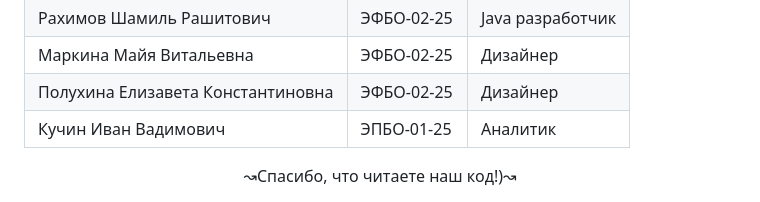
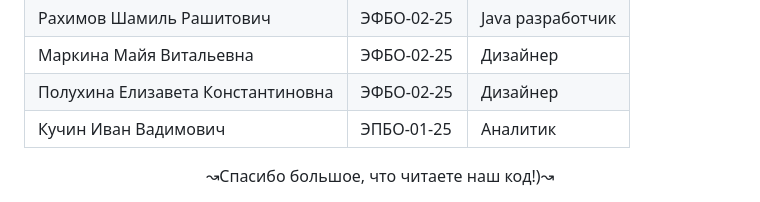
Before and after one commit to akarmain/hackathon_letu_scanner, a Markdown page: README.md, the part around the change. Drawn GitHub-style.

```diff
--- a/README.md
+++ b/README.md
@@ -62,5 +62,5 @@ PDF с демоданными для тестирования приложени
 | Кучин Иван Вадимович | ЭПБО-01-25 | Аналитик |
 
 <div align="center">
-    ↝Спасибо, что читаете наш код!)↝
+    ↝Спасибо большое, что читаете наш код!)↝
 </div>
```
